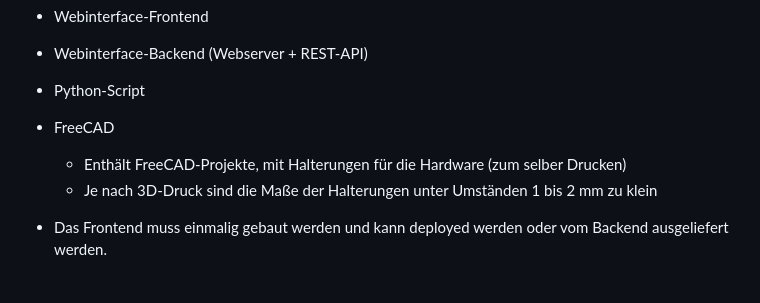
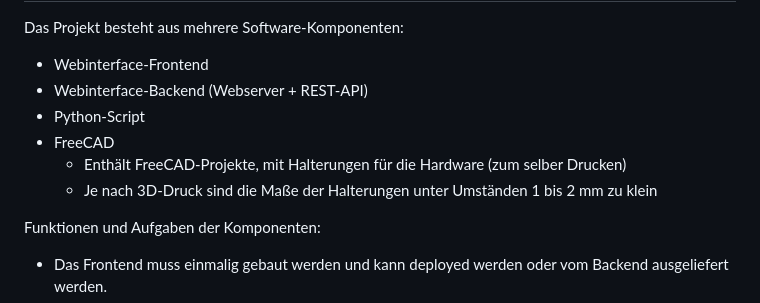
Before and after one commit to SpraxDev/HEMS-3D-Objektscanner-2000, a Markdown page: README.md, the part around the change. GitHub-like rendering; blank space fills up the shorter version.

Commit message:
README.md: Fixes key points getting strechted apart when rendered
It doesn't look like 2 lists but one list with extra room between the key points

```diff
--- a/README.md
+++ b/README.md
@@ -42,6 +42,7 @@ Das Projekt besteht aus mehrere Software-Komponenten:
   * Je nach 3D-Druck sind die Maße der Halterungen unter Umständen 1 bis 2 mm zu klein
 
 
+Funktionen und Aufgaben der Komponenten:
 * Das Frontend muss einmalig gebaut werden und kann deployed werden oder vom Backend ausgeliefert werden.
 * Das Backend startet einen HTTP-Server, der die REST-API bereitstellt und optional das Frontend ausliefert.
   * Das Backend kann auch auf einem anderen Server laufen, als das Frontend
```
